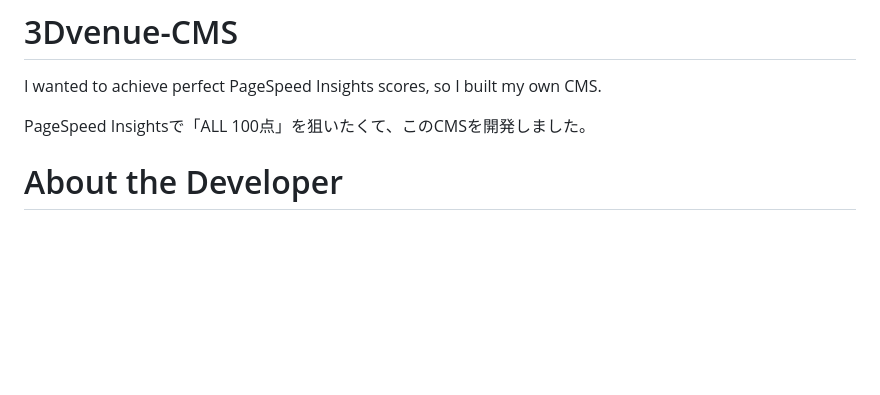
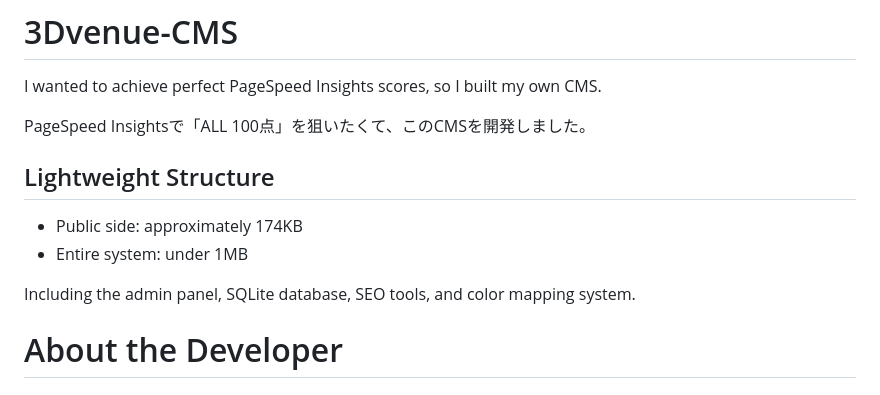
Before and after one commit to 3dvenue/3Dvenue-CMS, a Markdown page: README.md, the part around the change. Rendered like a GitHub page; blank space fills up the shorter version.

```diff
--- a/README.md
+++ b/README.md
@@ -3,6 +3,14 @@
 I wanted to achieve perfect PageSpeed Insights scores, so I built my own CMS.
 
 PageSpeed Insightsで「ALL 100点」を狙いたくて、このCMSを開発しました。
+
+
+## Lightweight Structure
+
+- Public side: approximately 174KB
+- Entire system: under 1MB
+
+Including the admin panel, SQLite database, SEO tools, and color mapping system.
 
 
 # About the Developer
```
